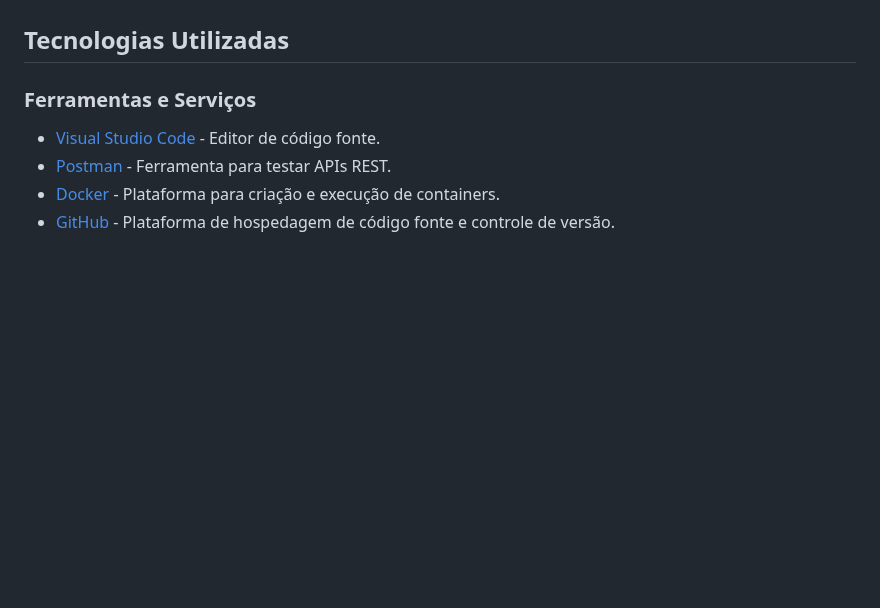
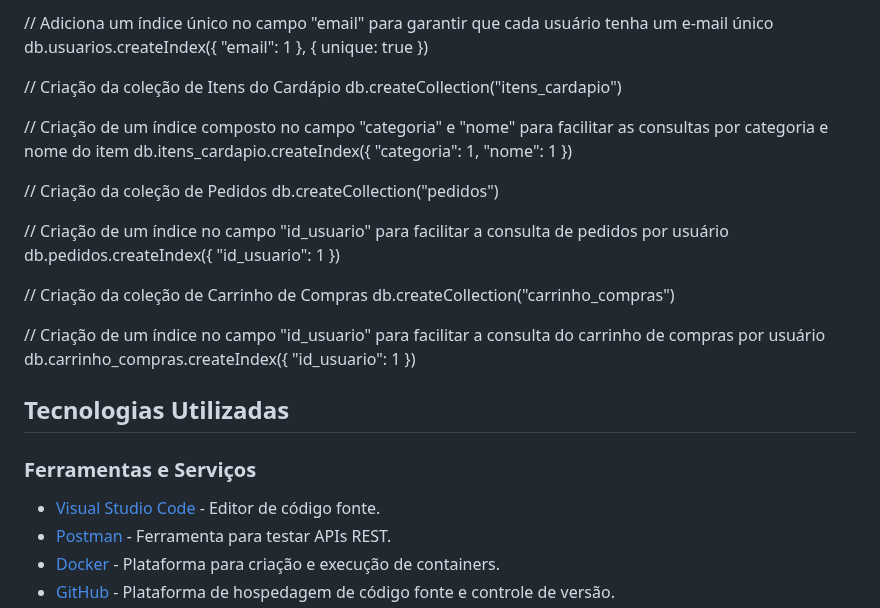
Before and after one commit to ICEI-PUC-Minas-PMV-ADS/pmv-ads-2024-1-e4-proj-infra-t5-pmv-ads-2024-1-e4-proj-infra-t5-grupo04-Dolce-Coffe, a Markdown page: docs/05-Arquitetura da Solução.md, the part around one of its changes. Rendered like a GitHub page; blank space fills up the shorter version.

Commit message:
Atualizar o 05-Arquitetura da Solução.md
Modelo NoSQL

```diff
--- a/docs/05-Arquitetura da Solução.md
+++ b/docs/05-Arquitetura da Solução.md
@@ -25,3 +81,23 @@ Entregar um arquivo banco.sql contendo os scripts de criação das tabelas do ba
+// Adiciona um índice único no campo "email" para garantir que cada usuário tenha um e-mail único
+db.usuarios.createIndex({ "email": 1 }, { unique: true })
+
+// Criação da coleção de Itens do Cardápio
+db.createCollection("itens_cardapio")
+
+// Criação de um índice composto no campo "categoria" e "nome" para facilitar as consultas por categoria e nome do item
+db.itens_cardapio.createIndex({ "categoria": 1, "nome": 1 })
+
+// Criação da coleção de Pedidos
+db.createCollection("pedidos")
+
+// Criação de um índice no campo "id_usuario" para facilitar a consulta de pedidos por usuário
+db.pedidos.createIndex({ "id_usuario": 1 })
+
+// Criação da coleção de Carrinho de Compras
+db.createCollection("carrinho_compras")
+
+// Criação de um índice no campo "id_usuario" para facilitar a consulta do carrinho de compras por usuário
+db.carrinho_compras.createIndex({ "id_usuario": 1 })
 
 ## Tecnologias Utilizadas
 
```
Also changed, not shown: other parts of docs/05-Arquitetura da Solução.md (+57 -1 lines).
